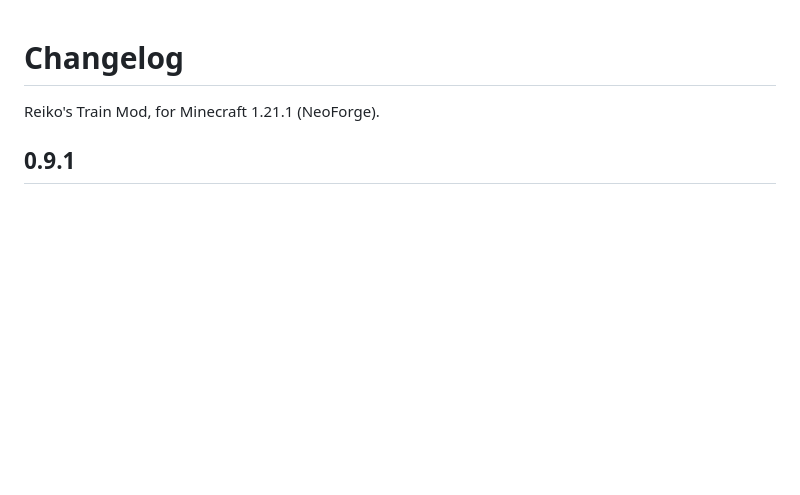
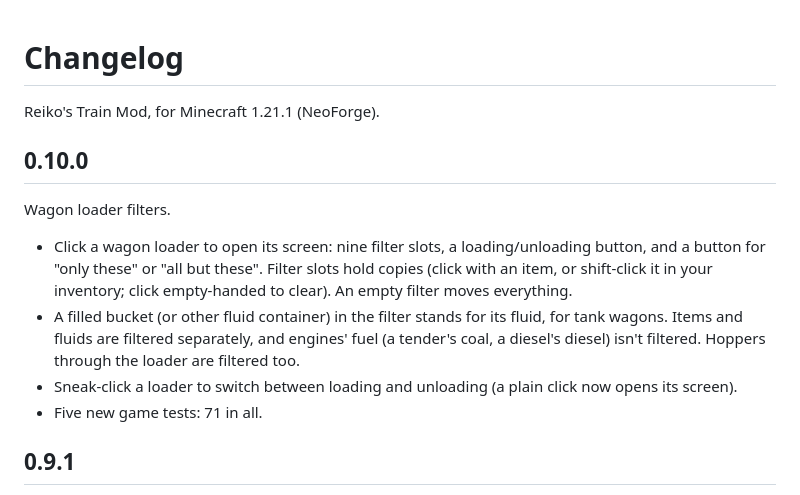
Before and after one commit to Reiko45/Reiko-s-Train-Mod, a Markdown page: CHANGELOG.md, the part around the change. Rendered like a GitHub page; blank space fills up the shorter version.

```diff
--- a/CHANGELOG.md
+++ b/CHANGELOG.md
@@ -1,6 +1,19 @@
 # Changelog
 
 Reiko's Train Mod, for Minecraft 1.21.1 (NeoForge).
+
+## 0.10.0
+
+Wagon loader filters.
+
+- Click a wagon loader to open its screen: nine filter slots, a loading/unloading button, and a button for "only
+  these" or "all but these". Filter slots hold copies (click with an item, or shift-click it in your inventory; click
+  empty-handed to clear). An empty filter moves everything.
+- A filled bucket (or other fluid container) in the filter stands for its fluid, for tank wagons. Items and fluids
+  are filtered separately, and engines' fuel (a tender's coal, a diesel's diesel) isn't filtered. Hoppers through the
+  loader are filtered too.
+- Sneak-click a loader to switch between loading and unloading (a plain click now opens its screen).
+- Five new game tests: 71 in all.
 
 ## 0.9.1
 
```
Also changed, not shown: README.md (+26 -4 lines), docs/screenshots/loader_filter.png (added), 13 other files.
